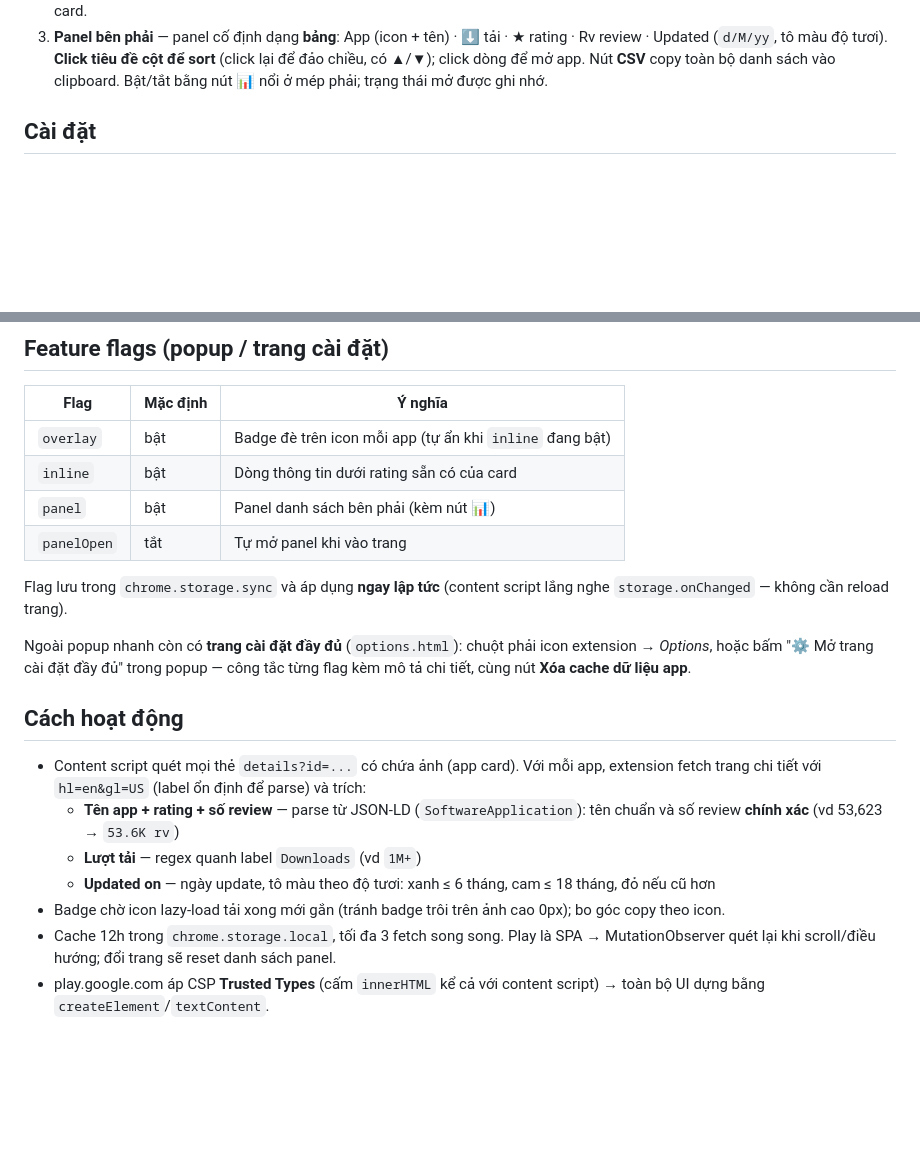
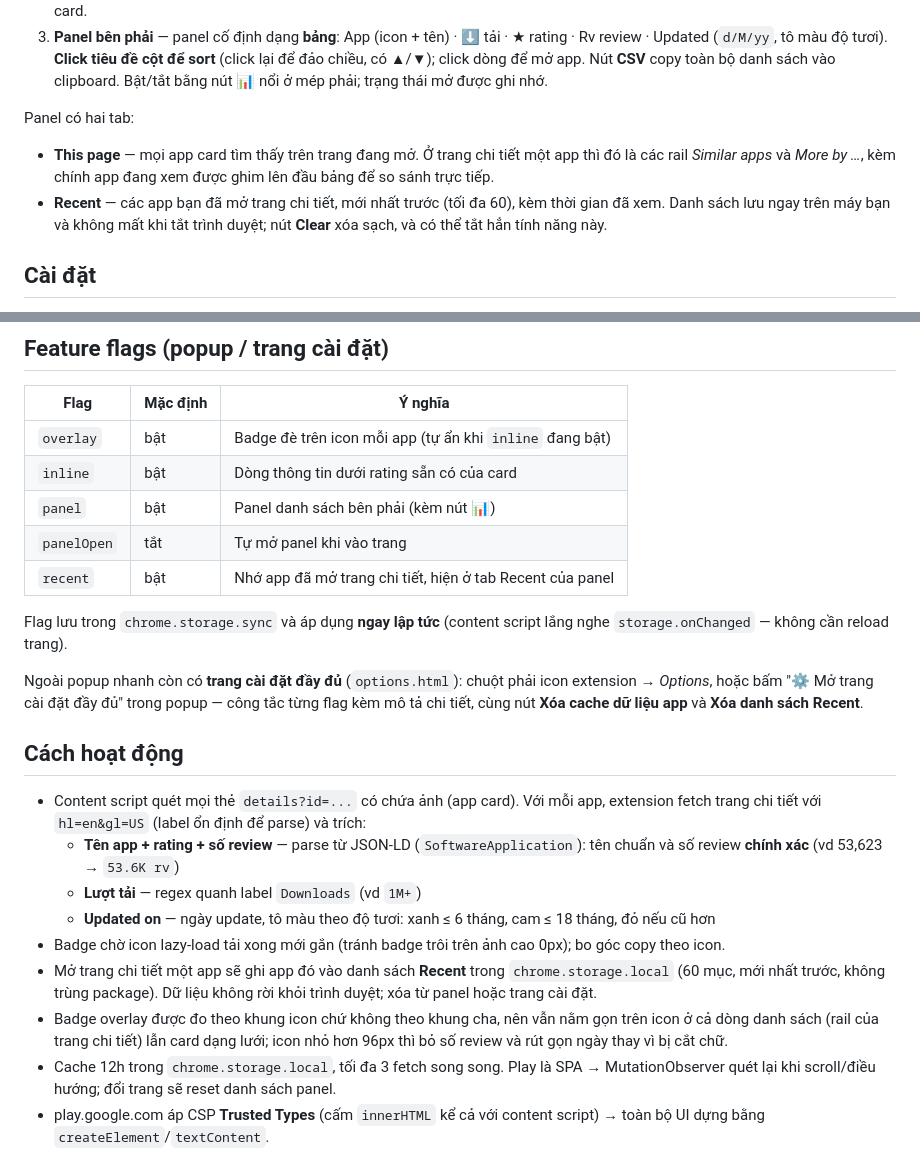
Before and after one commit to fighttechvn/playlens, a Markdown page: README.vi.md, 2 parts joined by grey strips. GitHub-like rendering; blank space fills up the shorter version.

```diff
--- a/README.vi.md
+++ b/README.vi.md
@@ -13,6 +13,11 @@ Ba chế độ hiển thị, bật/tắt độc lập bằng feature flag:
 1. **Badge đè trên icon** — dải thông tin gọn ở đáy icon mỗi app (không làm vỡ layout). Tự ẩn khi bật chế độ 2 để cùng một con số không hiện hai lần trên một card.
 2. **Inline dưới rating** — dòng nhỏ (`⬇100M+ · 824.1K rv` + `⟳ ngày update` tô màu) chèn ngay dưới dòng rating sẵn có của card.
 3. **Panel bên phải** — panel cố định dạng **bảng**: App (icon + tên) · ⬇ tải · ★ rating · Rv review · Updated (`d/M/yy`, tô màu độ tươi). **Click tiêu đề cột để sort** (click lại để đảo chiều, có ▲/▼); click dòng để mở app. Nút **CSV** copy toàn bộ danh sách vào clipboard. Bật/tắt bằng nút 📊 nổi ở mép phải; trạng thái mở được ghi nhớ.
+
+Panel có hai tab:
+
+- **This page** — mọi app card tìm thấy trên trang đang mở. Ở trang chi tiết một app thì đó là các rail *Similar apps* và *More by …*, kèm chính app đang xem được ghim lên đầu bảng để so sánh trực tiếp.
+- **Recent** — các app bạn đã mở trang chi tiết, mới nhất trước (tối đa 60), kèm thời gian đã xem. Danh sách lưu ngay trên máy bạn và không mất khi tắt trình duyệt; nút **Clear** xóa sạch, và có thể tắt hẳn tính năng này.
 
 ## Cài đặt
 
@@ -58,10 +63,11 @@ Cách cài đặt cho cả hai đường (OAuth client, refresh token, item ID)
 | `inline` | bật | Dòng thông tin dưới rating sẵn có của card |
 | `panel` | bật | Panel danh sách bên phải (kèm nút 📊) |
 | `panelOpen` | tắt | Tự mở panel khi vào trang |
+| `recent` | bật | Nhớ app đã mở trang chi tiết, hiện ở tab Recent của panel |
 
 Flag lưu trong `chrome.storage.sync` và áp dụng **ngay lập tức** (content script lắng nghe `storage.onChanged` — không cần reload trang).
 
-Ngoài popup nhanh còn có **trang cài đặt đầy đủ** (`options.html`): chuột phải icon extension → *Options*, hoặc bấm "⚙ Mở trang cài đặt đầy đủ" trong popup — công tắc từng flag kèm mô tả chi tiết, cùng nút **Xóa cache dữ liệu app**.
+Ngoài popup nhanh còn có **trang cài đặt đầy đủ** (`options.html`): chuột phải icon extension → *Options*, hoặc bấm "⚙ Mở trang cài đặt đầy đủ" trong popup — công tắc từng flag kèm mô tả chi tiết, cùng nút **Xóa cache dữ liệu app** và **Xóa danh sách Recent**.
 
 ## Cách hoạt động
 
@@ -70,6 +76,8 @@ Ngoài popup nhanh còn có **trang cài đặt đầy đủ** (`options.html`):
   - **Lượt tải** — regex quanh label `Downloads` (vd `1M+`)
   - **Updated on** — ngày update, tô màu theo độ tươi: xanh ≤ 6 tháng, cam ≤ 18 tháng, đỏ nếu cũ hơn
 - Badge chờ icon lazy-load tải xong mới gắn (tránh badge trôi trên ảnh cao 0px); bo góc copy theo icon.
+- Mở trang chi tiết một app sẽ ghi app đó vào danh sách **Recent** trong `chrome.storage.local` (60 mục, mới nhất trước, không trùng package). Dữ liệu không rời khỏi trình duyệt; xóa từ panel hoặc trang cài đặt.
+- Badge overlay được đo theo khung icon chứ không theo khung cha, nên vẫn nằm gọn trên icon ở cả dòng danh sách (rail của trang chi tiết) lẫn card dạng lưới; icon nhỏ hơn 96px thì bỏ số review và rút gọn ngày thay vì bị cắt chữ.
 - Cache 12h trong `chrome.storage.local`, tối đa 3 fetch song song. Play là SPA → MutationObserver quét lại khi scroll/điều hướng; đổi trang sẽ reset danh sách panel.
 - play.google.com áp CSP **Trusted Types** (cấm `innerHTML` kể cả với content script) → toàn bộ UI dựng bằng `createElement`/`textContent`.
 
```
Also changed, not shown: README.md (+8 -0 lines), store/listing.md (+13 -5 lines), store/screenshot-1-panel.png, store/screenshot-2-cards.png, 9 other files.
